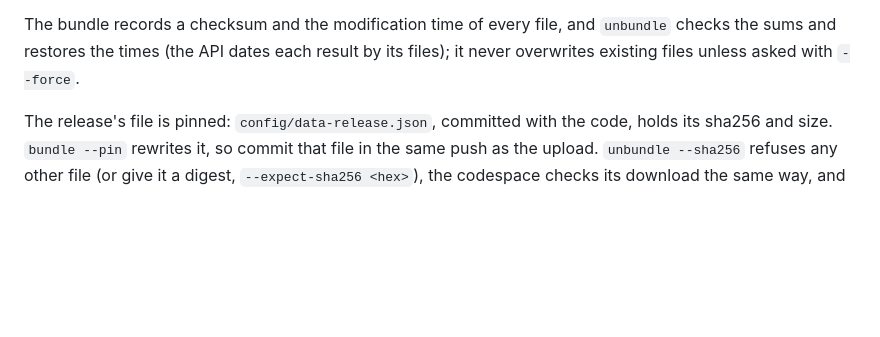
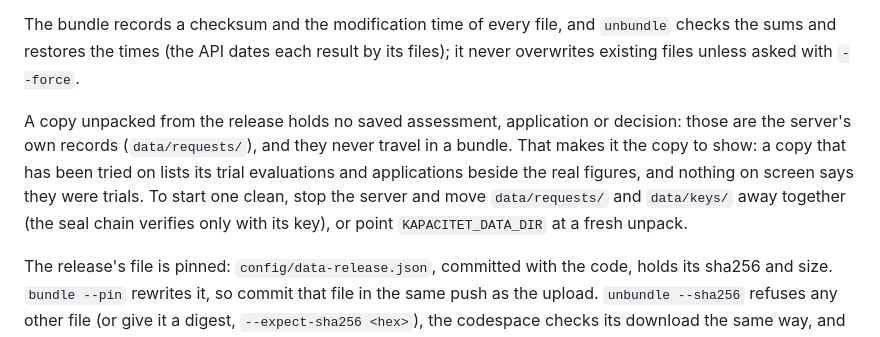
Before and after one commit to akamaxe/kapacitet-plus, a Markdown page: README.md, the part around the change. GitHub-like rendering; blank space fills up the shorter version.

Commit message:
Say which copy to show: one unpacked from the release holds no trial records

```diff
--- a/README.md
+++ b/README.md
@@ -143,6 +143,13 @@ gh release upload data ../kapacitet-data.zip --clobber                         #
 The bundle records a checksum and the modification time of every file, and `unbundle` checks
 the sums and restores the times (the API dates each result by its files); it never overwrites
 existing files unless asked with `--force`.
+
+A copy unpacked from the release holds no saved assessment, application or decision: those are
+the server's own records (`data/requests/`), and they never travel in a bundle. That makes it the
+copy to show: a copy that has been tried on lists its trial evaluations and applications beside
+the real figures, and nothing on screen says they were trials. To start one clean, stop the
+server and move `data/requests/` and `data/keys/` away together (the seal chain verifies only with
+its key), or point `KAPACITET_DATA_DIR` at a fresh unpack.
 
 The release's file is pinned: `config/data-release.json`, committed with the code, holds its
 sha256 and size. `bundle --pin` rewrites it, so commit that file in the same push as the upload.
```
